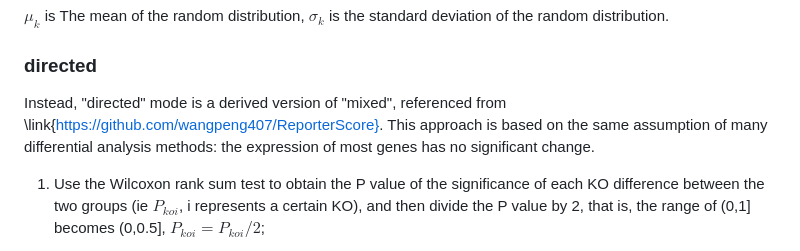
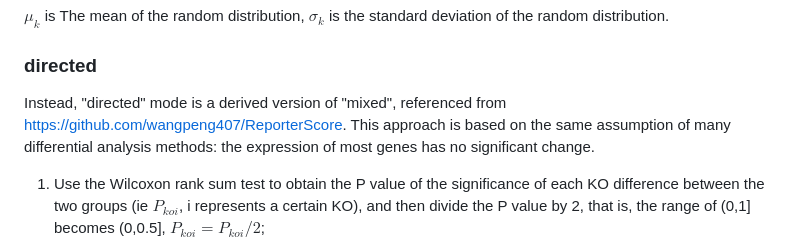
Before and after one commit to Asa12138/ReporterScore, a Markdown page: README.md, the part around the change. Drawn GitHub-style.

```diff
--- a/README.md
+++ b/README.md
@@ -36,7 +36,7 @@ $μ_k$ is The mean of the random distribution, $σ_k$ is the standard deviation
 
 ### directed
 
-Instead, "directed" mode is a derived version of "mixed", referenced from \link{https://github.com/wangpeng407/ReporterScore}. This approach is based on the same assumption of many differential analysis methods: the expression of most genes has no significant change.
+Instead, "directed" mode is a derived version of "mixed", referenced from https://github.com/wangpeng407/ReporterScore. This approach is based on the same assumption of many differential analysis methods: the expression of most genes has no significant change.
 
 1.  Use the Wilcoxon rank sum test to obtain the P value of the significance of each KO difference between the two groups (ie $P_{koi}$, i represents a certain KO), and then divide the P value by 2, that is, the range of (0,1] becomes (0,0.5], $P_{koi}=P_{koi}/2$;
 
```
